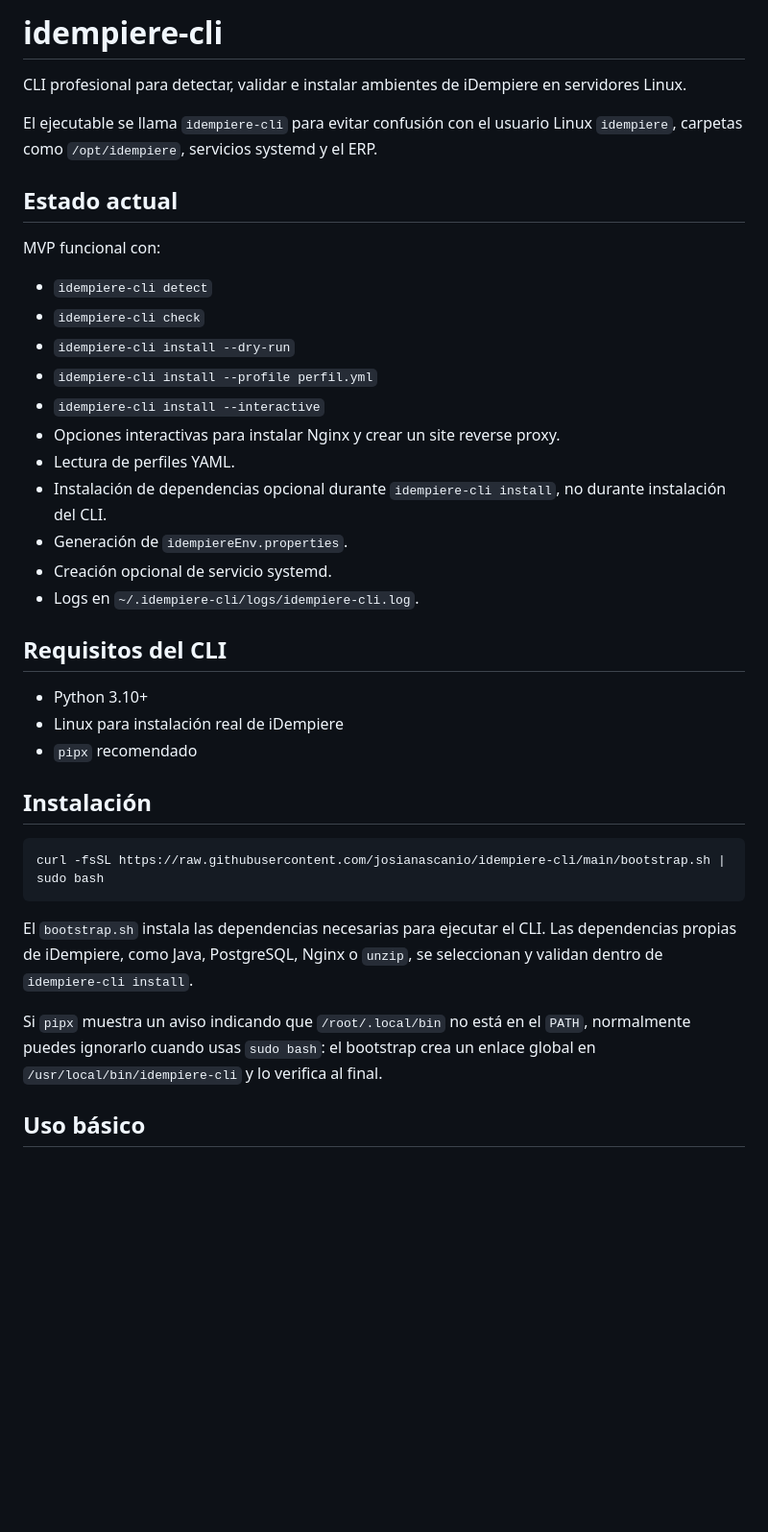
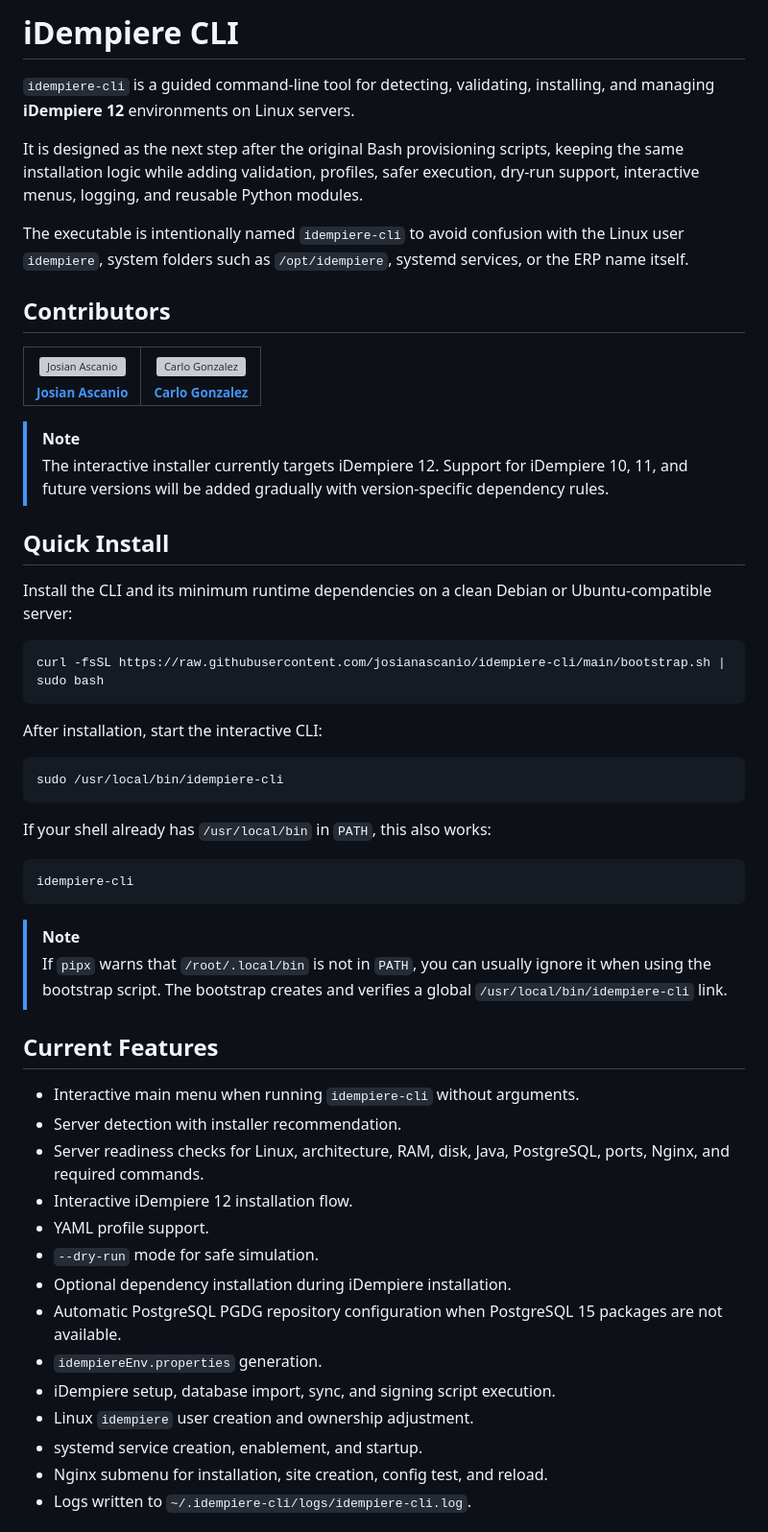
Before and after one commit to josianascanio/idempiere-cli, a Markdown page: README.md, the part around one of its changes. Shown at 96% size. Rendered like a GitHub page; blank space fills up the shorter version; grey boxes are pictures that could not be loaded.

Commit message:
rewrite readme in english

````diff
--- a/README.md
+++ b/README.md
@@ -1,39 +1,72 @@
-# idempiere-cli
+# iDempiere CLI
 
-CLI profesional para detectar, validar e instalar ambientes de iDempiere en servidores Linux.
+`idempiere-cli` is a guided command-line tool for detecting, validating, installing, and managing **iDempiere 12** environments on Linux servers.
 
-El ejecutable se llama `idempiere-cli` para evitar confusión con el usuario Linux `idempiere`, carpetas como `/opt/idempiere`, servicios systemd y el ERP.
+It is designed as the next step after the original Bash provisioning scripts, keeping the same installation logic while adding validation, profiles, safer execution, dry-run support, interactive menus, logging, and reusable Python modules.
 
-## Estado actual
+The executable is intentionally named `idempiere-cli` to avoid confusion with the Linux user `idempiere`, system folders such as `/opt/idempiere`, systemd services, or the ERP name itself.
 
-MVP funcional con:
+## Contributors
 
-- `idempiere-cli detect`
-- `idempiere-cli check`
-- `idempiere-cli install --dry-run`
-- `idempiere-cli install --profile perfil.yml`
-- `idempiere-cli install --interactive`
-- Opciones interactivas para instalar Nginx y crear un site reverse proxy.
-- Lectura de perfiles YAML.
-- Instalación de dependencias opcional durante `idempiere-cli install`, no durante instalación del CLI.
-- Generación de `idempiereEnv.properties`.
-- Creación opcional de servicio systemd.
-- Logs en `~/.idempiere-cli/logs/idempiere-cli.log`.
+<table>
+  <tr>
+    <td align="center">
+      <a href="https://github.com/josianascanio">
+        <img src="https://github.com/josianascanio.png" width="80" alt="Josian Ascanio" />
+        <br />
+        <sub><b>Josian Ascanio</b></sub>
+      </a>
+    </td>
+    <td align="center">
+      <a href="https://github.com/Carl0gonzalez">
+        <img src="https://github.com/Carl0gonzalez.png" width="80" alt="Carlo Gonzalez" />
+        <br />
+        <sub><b>Carlo Gonzalez</b></sub>
+      </a>
+    </td>
+  </tr>
+</table>
 
-## Requisitos del CLI
+> [!NOTE]
+> The interactive installer currently targets iDempiere 12. Support for iDempiere 10, 11, and future versions will be added gradually with version-specific dependency rules.
 
-- Python 3.10+
-- Linux para instalación real de iDempiere
-- `pipx` recomendado
+## Quick Install
 
-## Instalación
+Install the CLI and its minimum runtime dependencies on a clean Debian or Ubuntu-compatible server:
 
 ```bash
 curl -fsSL https://raw.githubusercontent.com/josianascanio/idempiere-cli/main/bootstrap.sh | sudo bash
 ```
 
-El `bootstrap.sh` instala las dependencias necesarias para ejecutar el CLI. Las dependencias propias de iDempiere, como Java, PostgreSQL, Nginx o `unzip`, se seleccionan y validan dentro de `idempiere-cli install`.
+After installation, start the interactive CLI:
 
-Si `pipx` muestra un aviso indicando que `/root/.local/bin` no está en el `PATH`, normalmente puedes ignorarlo cuando usas `sudo bash`: el bootstrap crea un enlace global en `/usr/local/bin/idempiere-cli` y lo verifica al final.
+```bash
+sudo /usr/local/bin/idempiere-cli
+```
 
-## Uso básico
+If your shell already has `/usr/local/bin` in `PATH`, this also works:
+
+```bash
+idempiere-cli
+```
+
+> [!NOTE]
+> If `pipx` warns that `/root/.local/bin` is not in `PATH`, you can usually ignore it when using the bootstrap script. The bootstrap creates and verifies a global `/usr/local/bin/idempiere-cli` link.
+
+## Current Features
+
+- Interactive main menu when running `idempiere-cli` without arguments.
+- Server detection with installer recommendation.
+- Server readiness checks for Linux, architecture, RAM, disk, Java, PostgreSQL, ports, Nginx, and required commands.
+- Interactive iDempiere 12 installation flow.
+- YAML profile support.
+- `--dry-run` mode for safe simulation.
+- Optional dependency installation during iDempiere installation.
+- Automatic PostgreSQL PGDG repository configuration when PostgreSQL 15 packages are not available.
+- `idempiereEnv.properties` generation.
+- iDempiere setup, database import, sync, and signing script execution.
+- Linux `idempiere` user creation and ownership adjustment.
+- systemd service creation, enablement, and startup.
+- Nginx submenu for installation, site creation, config test, and reload.
+- Logs written to `~/.idempiere-cli/logs/idempiere-cli.log`.
+
````
Also changed, not shown: other parts of README.md (+296 -202 lines).
